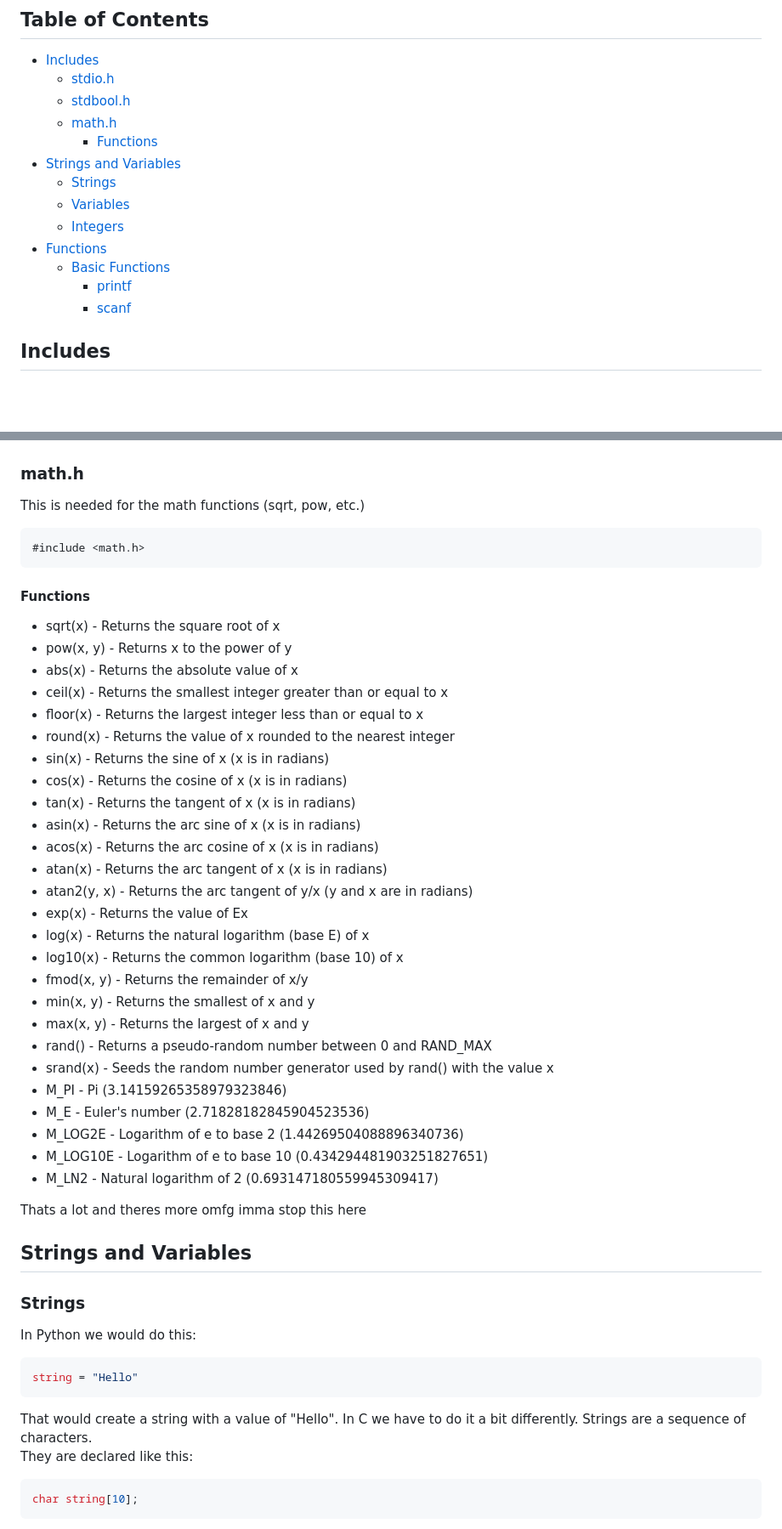
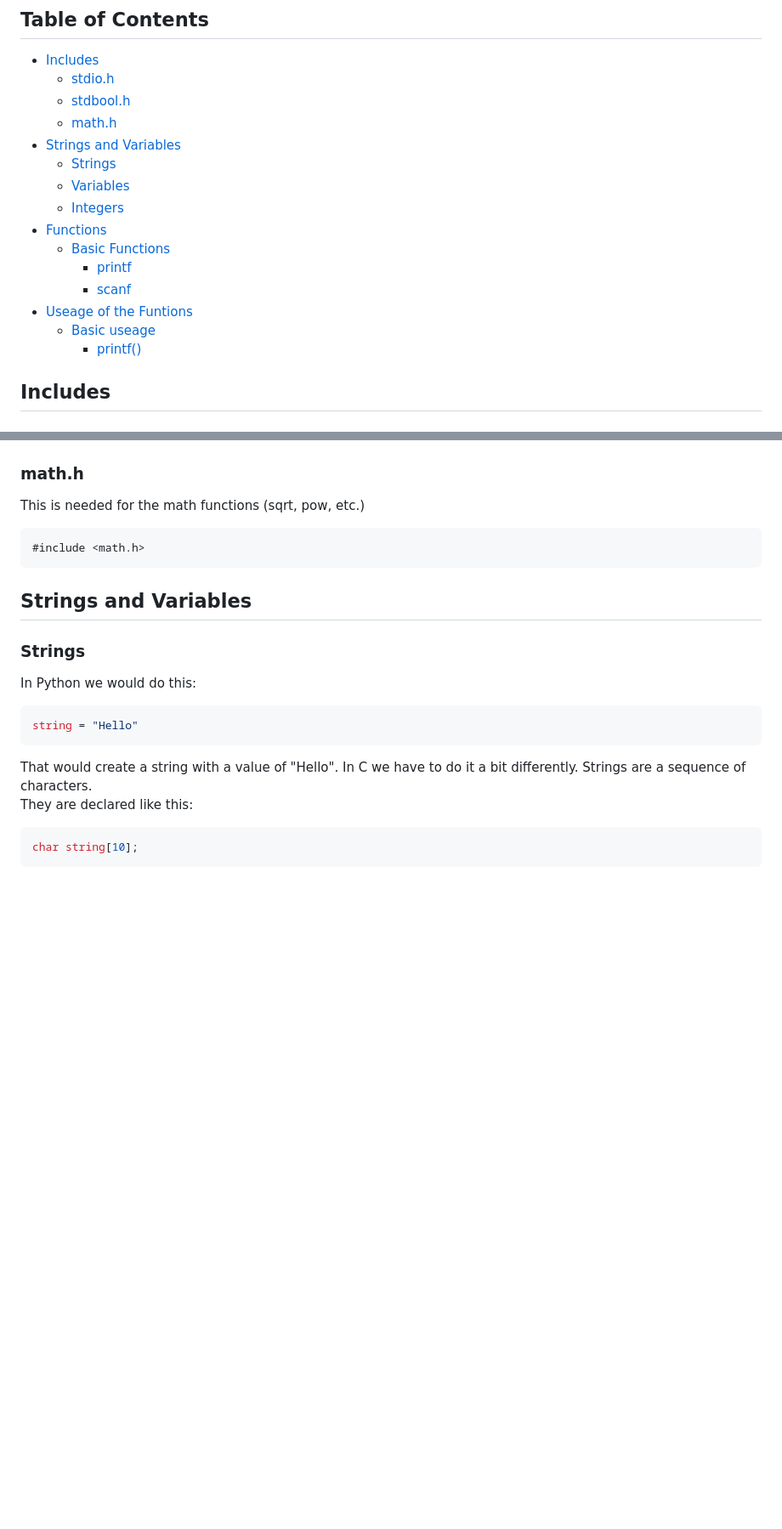
Before and after one commit to DreamerChaserHAH/student-information-management-system, a Markdown page: ReadME.md, 2 parts joined by grey strips. Shown at 85% size. Rendered like a GitHub page; blank space fills up the shorter version.

````diff
--- a/ReadME.md
+++ b/ReadME.md
@@ -3,7 +3,6 @@
     - [stdio.h](#stdioh)
     - [stdbool.h](#stdboolh)
     - [math.h](#mathh)
-        - [Functions](#functions)
 - [Strings and Variables](#strings-and-variables)
     - [Strings](#strings)
     - [Variables](#variables)
@@ -12,7 +11,9 @@
     - [Basic Functions](#basic-functions)
         - [printf](#printf)
         - [scanf](#scanf)
-
+- [Useage of the Funtions](#useage-of-the-funtions)
+  - [Basic useage](#basic-useage)
+    - [printf()](#printf-1)
 ## Includes
 ### stdio.h
 This is needed for the printf and scanf functions
@@ -29,36 +30,6 @@ This is needed for the math functions (sqrt, pow, etc.)
 ```c
 #include <math.h>
 ```
-
-#### Functions
-- sqrt(x) - Returns the square root of x
-- pow(x, y) - Returns x to the power of y
-- abs(x) - Returns the absolute value of x
-- ceil(x) - Returns the smallest integer greater than or equal to x
-- floor(x) - Returns the largest integer less than or equal to x
-- round(x) - Returns the value of x rounded to the nearest integer
-- sin(x) - Returns the sine of x (x is in radians)
-- cos(x) - Returns the cosine of x (x is in radians)
-- tan(x) - Returns the tangent of x (x is in radians)
-- asin(x) - Returns the arc sine of x (x is in radians)
-- acos(x) - Returns the arc cosine of x (x is in radians)
-- atan(x) - Returns the arc tangent of x (x is in radians)
-- atan2(y, x) - Returns the arc tangent of y/x (y and x are in radians)
-- exp(x) - Returns the value of Ex
-- log(x) - Returns the natural logarithm (base E) of x
-- log10(x) - Returns the common logarithm (base 10) of x
-- fmod(x, y) - Returns the remainder of x/y
-- min(x, y) - Returns the smallest of x and y
-- max(x, y) - Returns the largest of x and y
-- rand() - Returns a pseudo-random number between 0 and RAND_MAX
-- srand(x) - Seeds the random number generator used by rand() with the value x
-- M_PI - Pi (3.14159265358979323846)
-- M_E - Euler's number (2.71828182845904523536)
-- M_LOG2E - Logarithm of e to base 2 (1.44269504088896340736)
-- M_LOG10E - Logarithm of e to base 10 (0.434294481903251827651)
-- M_LN2 - Natural logarithm of 2 (0.693147180559945309417)
-
-Thats a lot and theres more omfg imma stop this here
 
 ## Strings and Variables
 ### Strings
````
Also changed, not shown: other parts of ReadME.md (+45 -2 lines).
